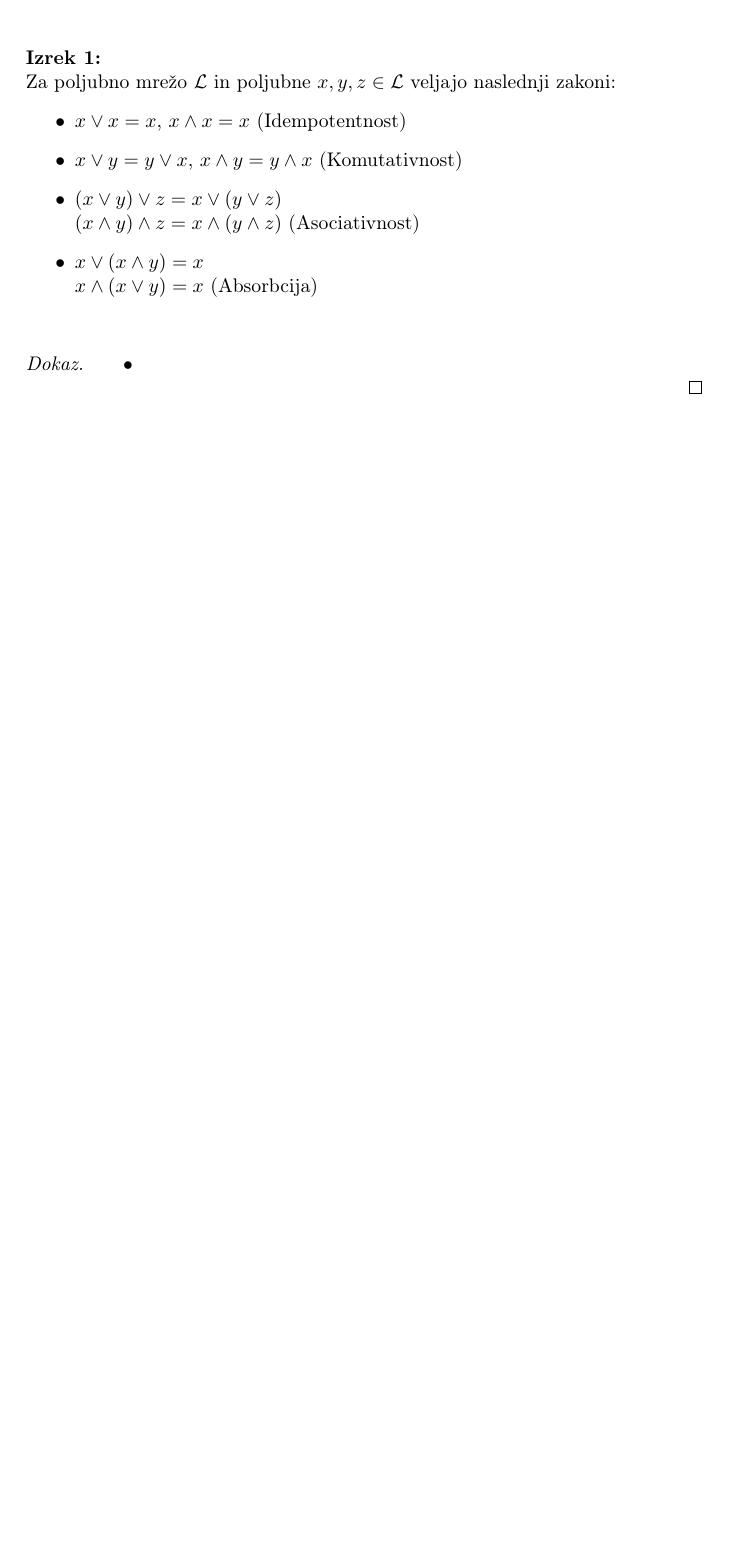
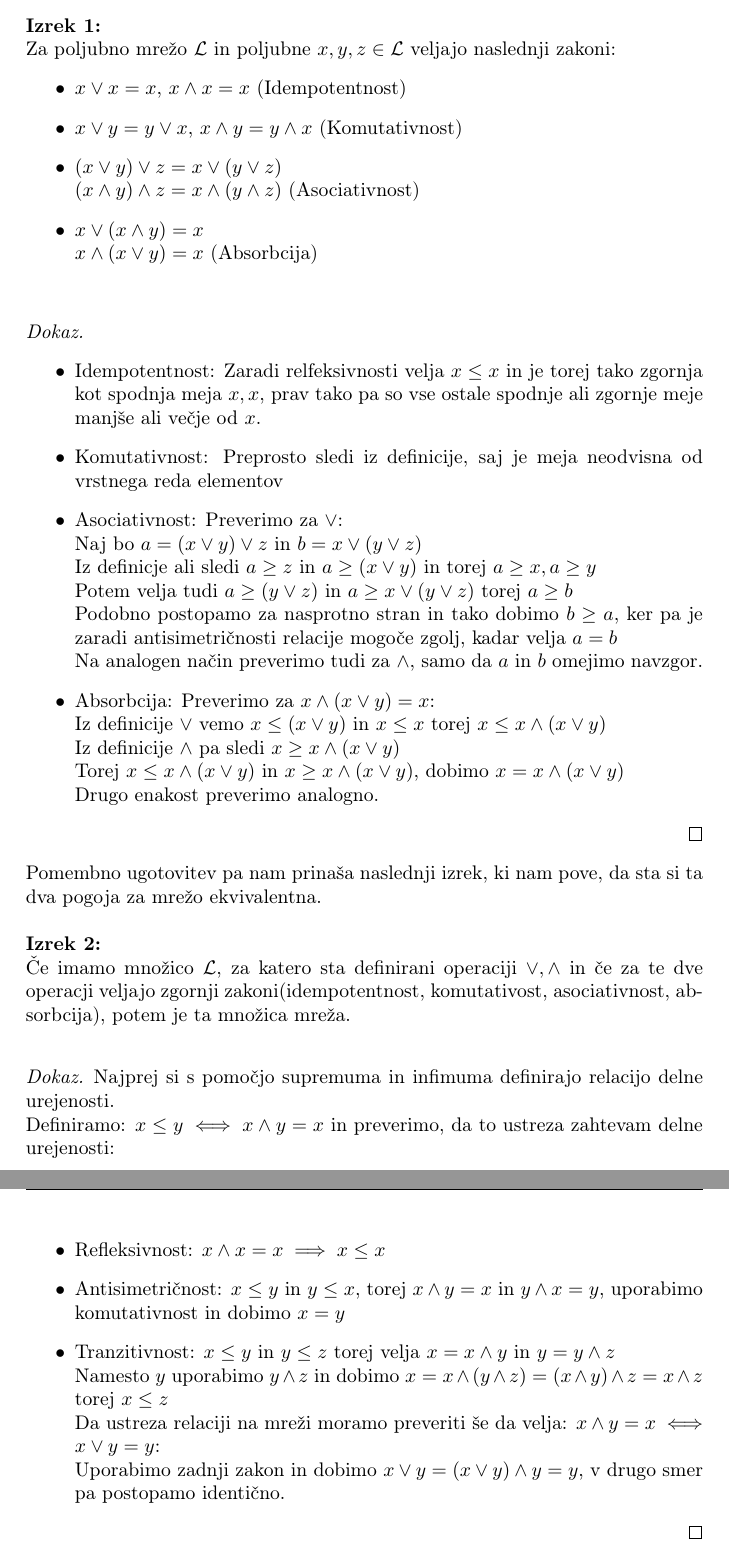
Before and after one commit to jO-Osko/lattices, a LaTeX document (article.tex): part of page 8 of 8 before the commit and two parts of pages 8 and 9 of 9 after it, the two joined at a grey line, cut so that both start at the same text, the shorter picture padded with empty space. Compiled offline with pdfLaTeX.

Commit message:
Dodal dokaz za zakon in obratno

```diff
--- a/article.tex
+++ b/article.tex
@@ -20,6 +20,7 @@
 \usepackage{graphicx}
 \usepackage{caption}
 \usepackage{subcaption}
+\usepackage[justification=centering]{caption}
 
 \usepackage{tikz}
 
@@ -446,9 +461,40 @@ Za poljubno mrežo $\mathcal{L}$ in poljubne $x,y,z \in \mathcal{L}$ veljajo nas
 \end{itemize}
 \end{theorem}
 
+\begin{proof}\leavevmode
+\begin{itemize}
+\item Idempotentnost: Zaradi relfeksivnosti velja $x \leq x$ in je torej tako zgornja kot spodnja meja $x, x$, prav tako pa so vse ostale spodnje ali zgornje meje manjše ali večje od $x$.
+\item Komutativnost: Preprosto sledi iz definicije, saj je meja neodvisna od vrstnega reda elementov
+\item Asociativnost: Preverimo za $\lor$: \\
+Naj bo $a = (x \lor y) \lor z$ in $b = x \lor (y \lor z)$ \\
+Iz definicje ali sledi $a \geq z$ in $a \geq (x \lor y)$ in torej $a \geq x, a \geq y$ \\
+Potem velja tudi $a \geq (y \lor z)$ in $a \geq x \lor (y \lor z)$ torej $a \geq b$\\
+Podobno postopamo za nasprotno stran in tako dobimo $b \geq a$, ker pa je zaradi antisimetričnosti relacije mogoče zgolj, kadar velja $a=b$\\
+Na analogen način preverimo tudi za $\land$, samo da $a$ in $b$ omejimo navzgor.
+\item Absorbcija: Preverimo za $x \land (x \lor y) = x$:\\
+Iz definicije $\lor$ vemo $x \leq (x \lor y)$ in $x \leq x$ torej $x \leq x \land (x \lor y)$\\
+Iz definicije $\land$ pa sledi $x \geq x \land (x \lor y)$\\
+Torej $x \leq x \land (x \lor y)$ in $x \geq x \land (x \lor y)$, dobimo $x = x \land (x \lor y)$\\
+Drugo enakost preverimo analogno.
+\end{itemize}
+\end{proof}
+
+Pomembno ugotovitev pa nam prinaša naslednji izrek, ki nam pove, da sta si ta dva pogoja za mrežo ekvivalentna.
+\\
+\\
+\begin{theorem}
+Če imamo množico $\mathcal{L}$, za katero sta definirani operaciji $\lor, \land$ in če za te dve operacji veljajo zgornji zakoni(idempotentnost, komutativost, asociativnost, absorbcija), potem je ta množica mreža.
+\end{theorem}
+
 \begin{proof}
+Najprej si s pomočjo supremuma in infimuma definirajo relacijo delne urejenosti.\\
+Definiramo: $x \leq y \iff x \land y = x$ in preverimo, da to ustreza zahtevam delne urejenosti:
 \begin{itemize}
-\item
+\item Refleksivnost: $x \land x = x \implies x \leq x$
+\item Antisimetričnost: $x \leq y$ in $y \leq x$, torej $x \land y = x$ in $y \land x = y$, uporabimo komutativnost in dobimo $x = y$
+\item Tranzitivnost: $x \leq y$ in $y \leq z$ torej velja $x = x \land y$ in $y = y \land z$ \\ Namesto $y$ uporabimo $y \land z$ in dobimo $x = x \land (y \land z) = (x \land y) \land z = x \land z$ torej  $x \leq z$\\
+Da ustreza relaciji na mreži moramo preveriti še da velja: $x \land y = x \iff x \lor y = y$:\\
+Uporabimo zadnji zakon in dobimo $x \lor y = (x \lor y) \land y = y$, v drugo smer pa postopamo identično.
 \end{itemize}
 \end{proof}
 
```
Also changed, not shown: article.pdf, article.tex (34 more changed lines).
